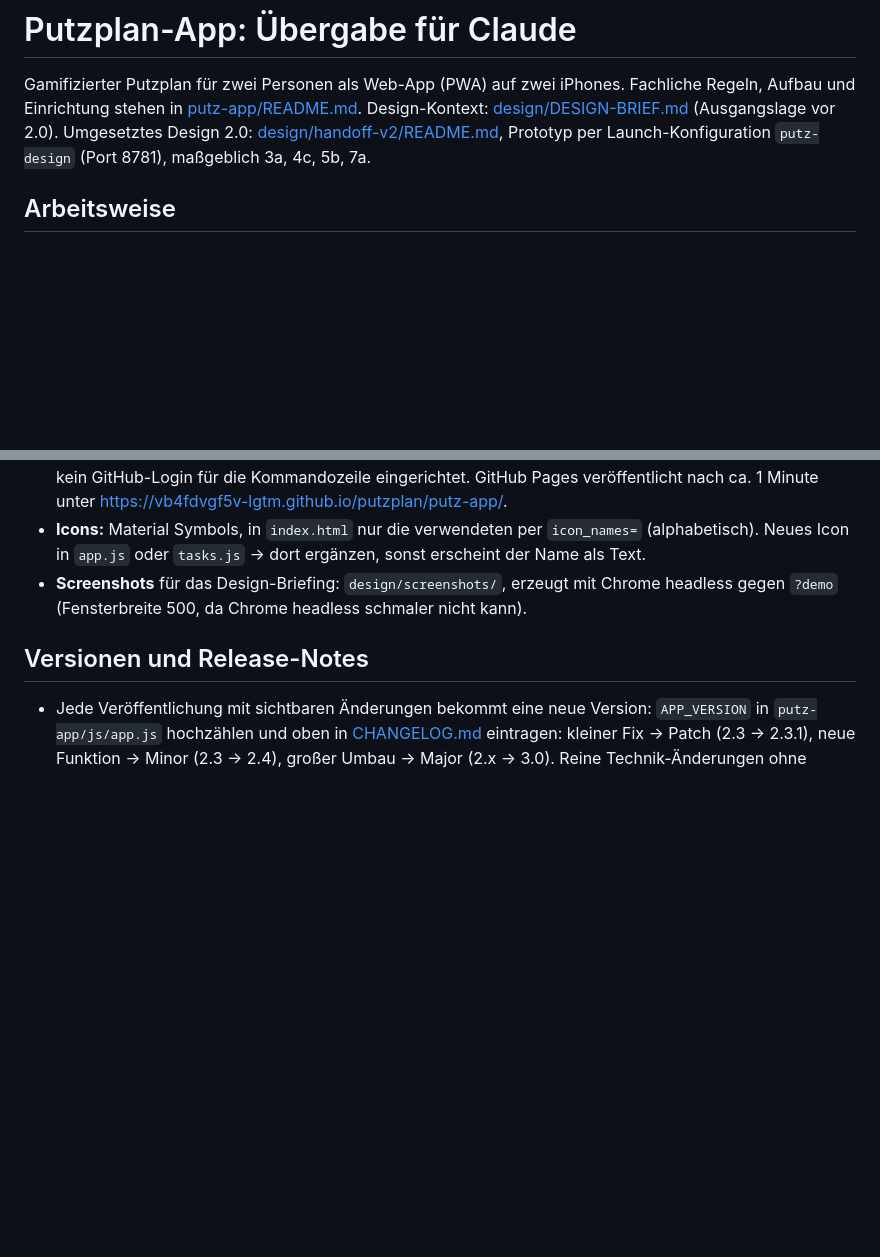
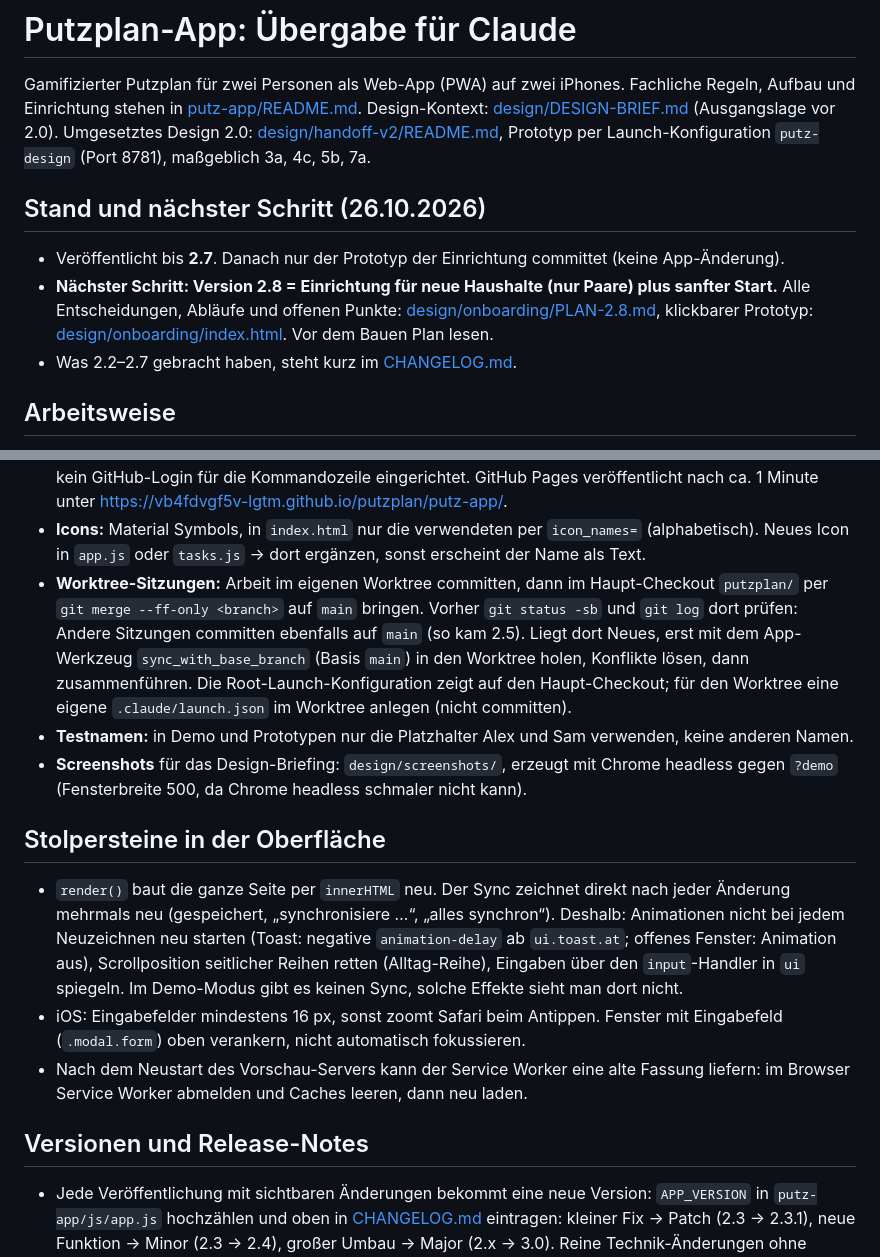
Before and after one commit to vb4fdvgf5v-lgtm/putzplan, a Markdown page: CLAUDE.md, 2 parts joined by grey strips. Drawn GitHub-style; blank space fills up the shorter version.

Commit message:
Übergabe: Stand, Plan 2.8 und Stolpersteine für die nächste Sitzung
Co-Authored-By: Claude Opus 5.5 <noreply@anthropic.com>

```diff
--- a/CLAUDE.md
+++ b/CLAUDE.md
@@ -4,6 +4,14 @@ Gamifizierter Putzplan für zwei Personen als Web-App (PWA) auf zwei iPhones.
 Fachliche Regeln, Aufbau und Einrichtung stehen in [putz-app/README.md](putz-app/README.md).
 Design-Kontext: [design/DESIGN-BRIEF.md](design/DESIGN-BRIEF.md) (Ausgangslage vor 2.0). Umgesetztes Design 2.0:
 [design/handoff-v2/README.md](design/handoff-v2/README.md), Prototyp per Launch-Konfiguration `putz-design` (Port 8781), maßgeblich 3a, 4c, 5b, 7a.
+
+## Stand und nächster Schritt (26.10.2026)
+
+- Veröffentlicht bis **2.7**. Danach nur der Prototyp der Einrichtung committet (keine App-Änderung).
+- **Nächster Schritt: Version 2.8 = Einrichtung für neue Haushalte (nur Paare) plus sanfter Start.**
+  Alle Entscheidungen, Abläufe und offenen Punkte: [design/onboarding/PLAN-2.8.md](design/onboarding/PLAN-2.8.md),
+  klickbarer Prototyp: [design/onboarding/index.html](design/onboarding/index.html). Vor dem Bauen Plan lesen.
+- Was 2.2–2.7 gebracht haben, steht kurz im [CHANGELOG.md](CHANGELOG.md).
 
 ## Arbeitsweise
 
@@ -27,8 +35,27 @@ Design-Kontext: [design/DESIGN-BRIEF.md](design/DESIGN-BRIEF.md) (Ausgangslage v
   veröffentlicht nach ca. 1 Minute unter https://vb4fdvgf5v-lgtm.github.io/putzplan/putz-app/.
 - **Icons:** Material Symbols, in `index.html` nur die verwendeten per `icon_names=` (alphabetisch).
   Neues Icon in `app.js` oder `tasks.js` → dort ergänzen, sonst erscheint der Name als Text.
+- **Worktree-Sitzungen:** Arbeit im eigenen Worktree committen, dann im Haupt-Checkout
+  `putzplan/` per `git merge --ff-only <branch>` auf `main` bringen. Vorher `git status -sb` und `git log` dort
+  prüfen: Andere Sitzungen committen ebenfalls auf `main` (so kam 2.5). Liegt dort Neues, erst mit dem
+  App-Werkzeug `sync_with_base_branch` (Basis `main`) in den Worktree holen, Konflikte lösen, dann zusammenführen.
+  Die Root-Launch-Konfiguration zeigt auf den Haupt-Checkout; für den Worktree eine eigene
+  `.claude/launch.json` im Worktree anlegen (nicht committen).
+- **Testnamen:** in Demo und Prototypen nur die Platzhalter Alex und Sam verwenden, keine anderen Namen.
 - **Screenshots** für das Design-Briefing: `design/screenshots/`, erzeugt mit Chrome headless
   gegen `?demo` (Fensterbreite 500, da Chrome headless schmaler nicht kann).
+
+## Stolpersteine in der Oberfläche
+
+- `render()` baut die ganze Seite per `innerHTML` neu. Der Sync zeichnet direkt nach jeder Änderung mehrmals
+  neu (gespeichert, „synchronisiere …“, „alles synchron“). Deshalb: Animationen nicht bei jedem Neuzeichnen neu
+  starten (Toast: negative `animation-delay` ab `ui.toast.at`; offenes Fenster: Animation aus), Scrollposition
+  seitlicher Reihen retten (Alltag-Reihe), Eingaben über den `input`-Handler in `ui` spiegeln.
+  Im Demo-Modus gibt es keinen Sync, solche Effekte sieht man dort nicht.
+- iOS: Eingabefelder mindestens 16 px, sonst zoomt Safari beim Antippen. Fenster mit Eingabefeld
+  (`.modal.form`) oben verankern, nicht automatisch fokussieren.
+- Nach dem Neustart des Vorschau-Servers kann der Service Worker eine alte Fassung liefern: im Browser
+  Service Worker abmelden und Caches leeren, dann neu laden.
 
 ## Versionen und Release-Notes
 
```
Also changed, not shown: design/onboarding/PLAN-2.8.md (added, +74 -0 lines).
